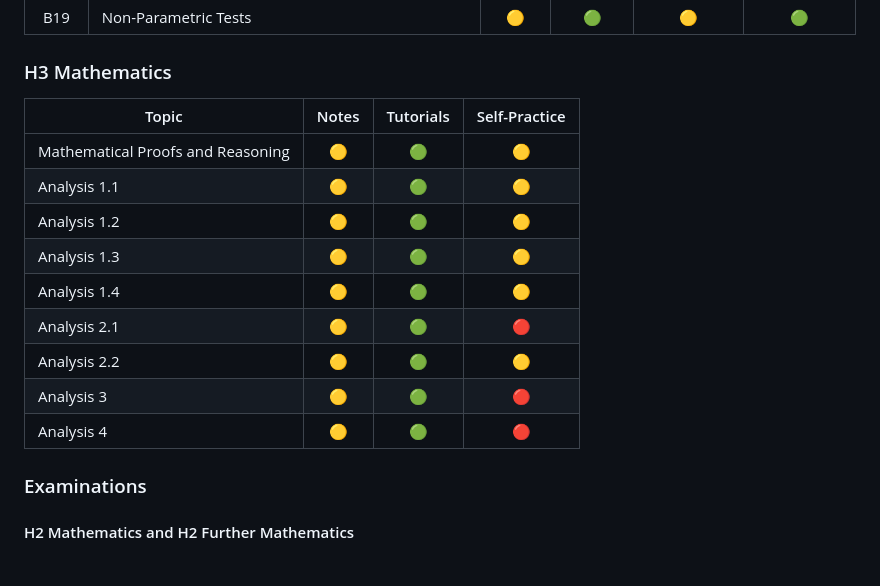
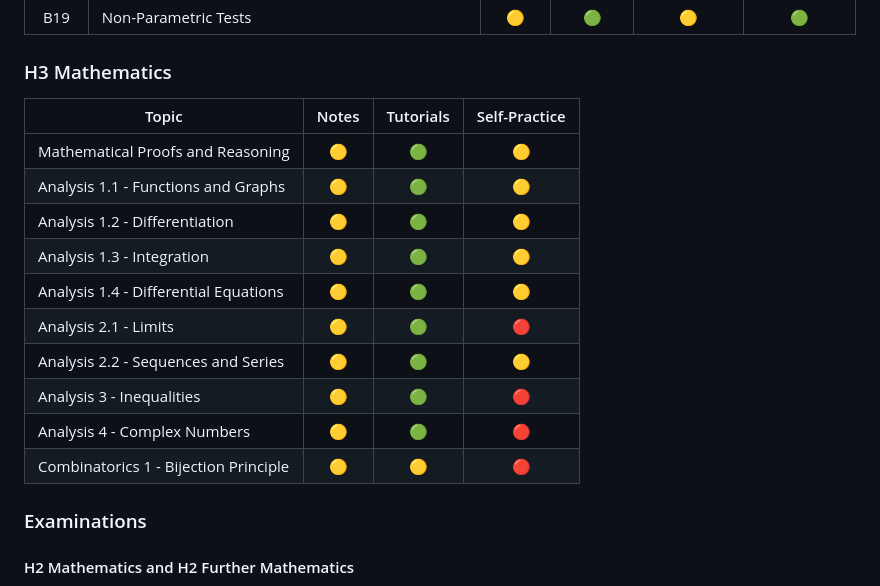
Before and after one commit to asdia0/TripleMath, a Markdown page: README.md, the part around one of its changes. GitHub-like rendering.

```diff
--- a/README.md
+++ b/README.md
@@ -64,17 +64,18 @@ A green icon (🟢) indicates the relevant section has been added. A yellow icon
 
 ### H3 Mathematics
 
-| Topic                             | Notes | Tutorials | Self-Practice |
-| --------------------------------- | :---: | :-------: | :-----------: |
-| Mathematical Proofs and Reasoning |  🟡  |    🟢    |      🟡      |
-| Analysis 1.1                      |  🟡  |    🟢    |      🟡      |
-| Analysis 1.2                      |  🟡  |    🟢    |      🟡      |
-| Analysis 1.3                      |  🟡  |    🟢    |      🟡      |
-| Analysis 1.4                      |  🟡  |    🟢    |      🟡      |
-| Analysis 2.1                      |  🟡  |    🟢    |      🔴      |
-| Analysis 2.2                      |  🟡  |    🟢    |      🟡      |
-| Analysis 3                        |  🟡  |    🟢    |      🔴      |
-| Analysis 4                        |  🟡  |    🟢    |      🔴      |
+| Topic                                 | Notes | Tutorials | Self-Practice |
+| ------------------------------------- | :---: | :-------: | :-----------: |
+| Mathematical Proofs and Reasoning     |  🟡  |    🟢    |      🟡      |
+| Analysis 1.1 - Functions and Graphs   |  🟡  |    🟢    |      🟡      |
+| Analysis 1.2 - Differentiation        |  🟡  |    🟢    |      🟡      |
+| Analysis 1.3 - Integration            |  🟡  |    🟢    |      🟡      |
+| Analysis 1.4 - Differential Equations |  🟡  |    🟢    |      🟡      |
+| Analysis 2.1 - Limits                 |  🟡  |    🟢    |      🔴      |
+| Analysis 2.2 - Sequences and Series   |  🟡  |    🟢    |      🟡      |
+| Analysis 3 - Inequalities             |  🟡  |    🟢    |      🔴      |
+| Analysis 4 - Complex Numbers          |  🟡  |    🟢    |      🔴      |
+| Combinatorics 1 - Bijection Principle |  🟡  |    🟡    |      🔴      |
 
 ### Examinations
 
```
Also changed, not shown: other parts of README.md (+1 -1 lines).
